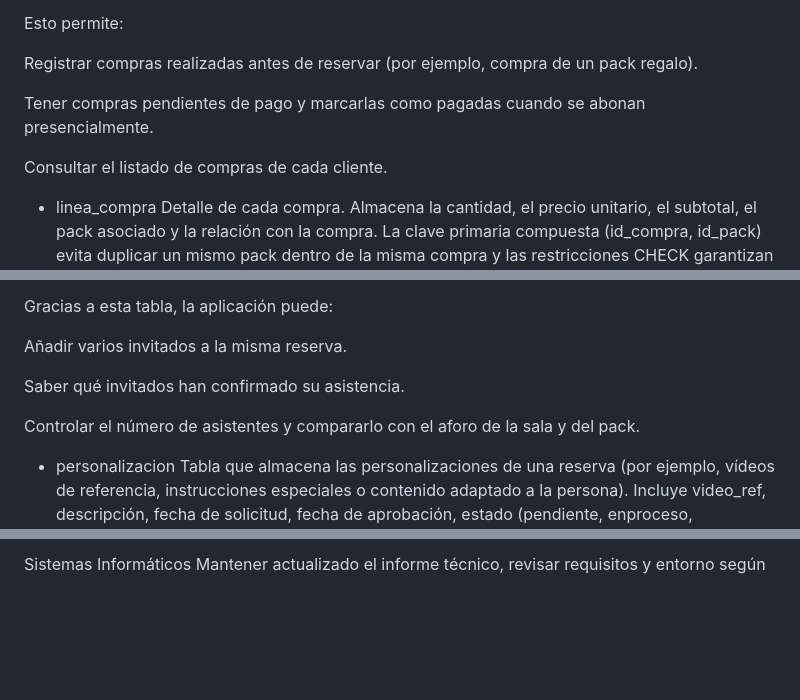
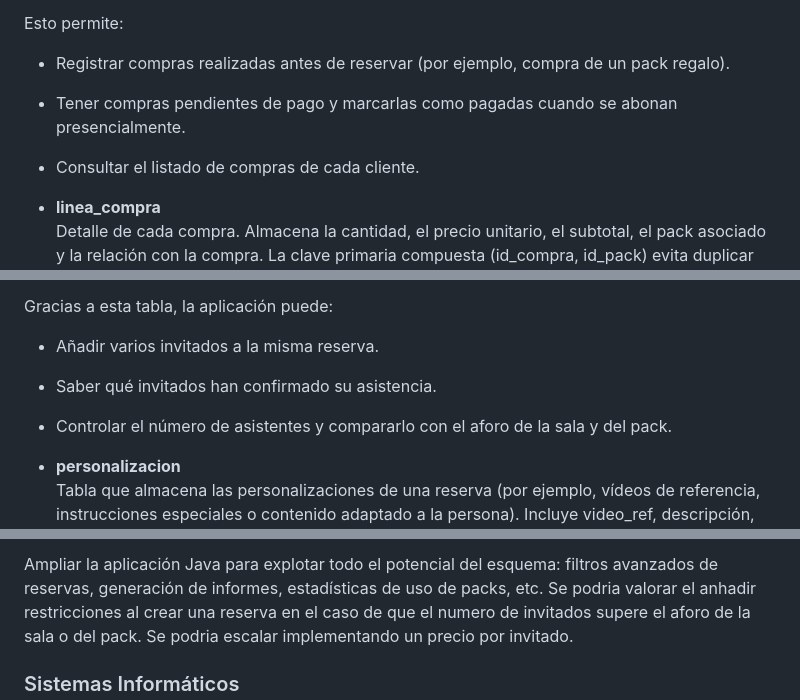
Before and after one commit to adriaguadog/suenhatorSL, a Markdown page: docs/README.md, 3 parts joined by grey strips. GitHub-like rendering; blank space fills up the shorter version.

```diff
--- a/docs/README.md
+++ b/docs/README.md
@@ -126,11 +168,9 @@ Tabla cabecera de la compra que realiza un cliente. Incluye fecha, total, estado
 
 Esto permite:
 
-Registrar compras realizadas antes de reservar (por ejemplo, compra de un pack regalo).
+- Registrar compras realizadas antes de reservar (por ejemplo, compra de un pack regalo).
+- Tener compras pendientes de pago y marcarlas como pagadas cuando se abonan presencialmente.
+- Consultar el listado de compras de cada cliente.
 
-Tener compras pendientes de pago y marcarlas como pagadas cuando se abonan presencialmente.
-
-Consultar el listado de compras de cada cliente.
-
-- linea_compra
+- **linea_compra**
 Detalle de cada compra. Almacena la cantidad, el precio unitario, el subtotal, el pack asociado y la relación con la compra. La clave primaria compuesta (id_compra, id_pack) evita duplicar un mismo pack dentro de la misma compra y las restricciones CHECK garantizan que cantidades y precios sean positivos.
@@ -179,11 +210,9 @@ Tabla intermedia que relaciona reserva e invitado (relación N:M) con una clave
 
 Gracias a esta tabla, la aplicación puede:
 
-Añadir varios invitados a la misma reserva.
+- Añadir varios invitados a la misma reserva.
+- Saber qué invitados han confirmado su asistencia.
+- Controlar el número de asistentes y compararlo con el aforo de la sala y del pack.
 
-Saber qué invitados han confirmado su asistencia.
-
-Controlar el número de asistentes y compararlo con el aforo de la sala y del pack.
-
-- personalizacion
+- **personalizacion**
 Tabla que almacena las personalizaciones de una reserva (por ejemplo, vídeos de referencia, instrucciones especiales o contenido adaptado a la persona). Incluye video_ref, descripción, fecha de solicitud, fecha de aprobación, estado (pendiente, enproceso, completada, rechazada) y una relación directa con una reserva concreta.
@@ -238,3 +258,6 @@ Ampliar la aplicación Java para explotar todo el potencial del esquema: filtros
 
-Sistemas Informáticos
+Ampliar la aplicación Java para explotar todo el potencial del esquema: filtros avanzados de reservas, generación de informes, estadísticas de uso de packs, etc. Se podria valorar el anhadir restricciones al crear una reserva en el caso de que el numero de invitados supere el aforo de la sala o del pack. Se podria escalar implementando un precio por invitado.
+
+### Sistemas Informáticos
+
 Mantener actualizado el informe técnico, revisar requisitos y entorno según evolucionen la aplicación y la base de datos, e incorporar nuevas evidencias de funcionamiento si el proyecto crece.
```
Also changed, not shown: other parts of docs/README.md (+131 -108 lines).
